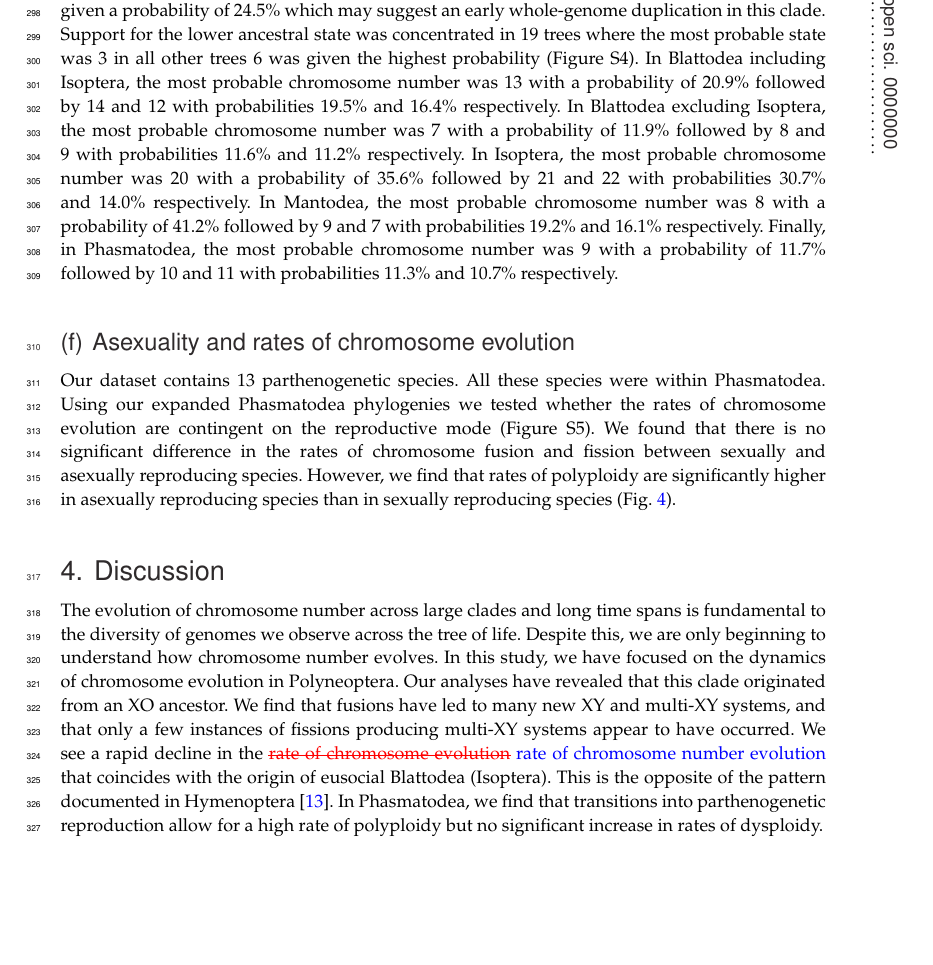
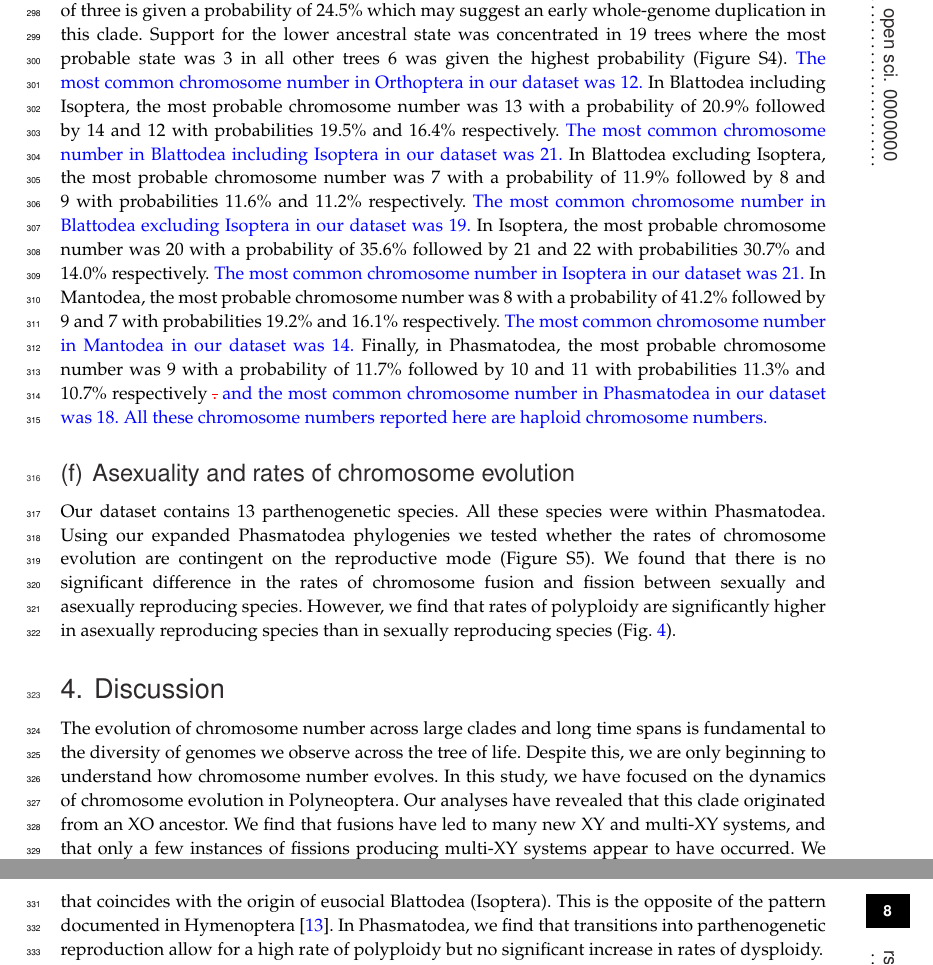
Before and after one commit to Tsylvester8/ProcB-polyneoptera---with-track-changes, a LaTeX document (Author_tex.tex): part of page 7 of 16 before the commit and two parts of pages 7 and 8 of 16 after it, the two joined at a grey line, cut at the place of the change, the shorter picture padded with empty space. Compiled offline with pdfLaTeX.

Commit message:
R1.11 included most common chromosome number in each clade in the results

```diff
--- a/Author_tex.tex
+++ b/Author_tex.tex
@@ -270,11 +270,17 @@ In reporting ancestral chromosome number in each order, we averaged probabilitie
 Our analysis of Orthoptera suggests six is the most probable ancestral state for the order, with a 75.1\% probability.
 However, a chromosome number of three is given a probability of 24.5\% which may suggest an early whole-genome duplication in this clade.
 Support for the lower ancestral state was concentrated in 19 trees where the most probable state was 3 in all other trees 6 was given the highest probability (Figure S4).
+\textcolor{blue}{The most common chromosome number in Orthoptera in our dataset was 12.}
 In Blattodea including Isoptera, the most probable chromosome number was 13 with a probability of 20.9\% followed by 14 and 12 with probabilities 19.5\% and 16.4\% respectively.
+\textcolor{blue}{The most common chromosome number in Blattodea including Isoptera in our dataset was 21.}
 In Blattodea excluding Isoptera, the most probable chromosome number was 7 with a probability of 11.9\% followed by 8 and 9 with probabilities 11.6\% and 11.2\% respectively.
+\textcolor{blue}{The most common chromosome number in Blattodea excluding Isoptera in our dataset was 19.}
 In Isoptera, the most probable chromosome number was 20 with a probability of 35.6\% followed by 21 and 22 with probabilities 30.7\% and 14.0\% respectively.
+\textcolor{blue}{The most common chromosome number in Isoptera in our dataset was 21.}
 In Mantodea, the most probable chromosome number was 8 with a probability of 41.2\% followed by 9 and 7 with probabilities 19.2\% and 16.1\% respectively.
-Finally, in Phasmatodea, the most probable chromosome number was 9 with a probability of 11.7\% followed by 10 and 11 with probabilities 11.3\% and 10.7\% respectively.
+\textcolor{blue}{The most common chromosome number in Mantodea in our dataset was 14.}
+Finally, in Phasmatodea, the most probable chromosome number was 9 with a probability of 11.7\% followed by 10 and 11 with probabilities 11.3\% and 10.7\% respectively \textcolor{red}{\st{.}} \textcolor{blue}{and  the most common chromosome number in Phasmatodea in our dataset was 18.}
+\textcolor{blue}{All these chromosome numbers reported here are haploid chromosome numbers.}
 
 \subsection{Asexuality and rates of chromosome evolution}
 Our dataset contains 13 parthenogenetic species.
```
